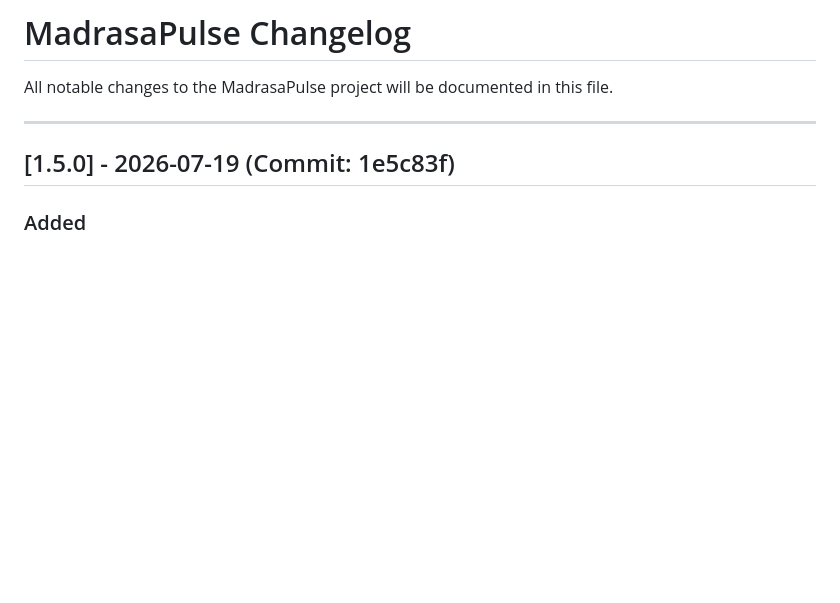
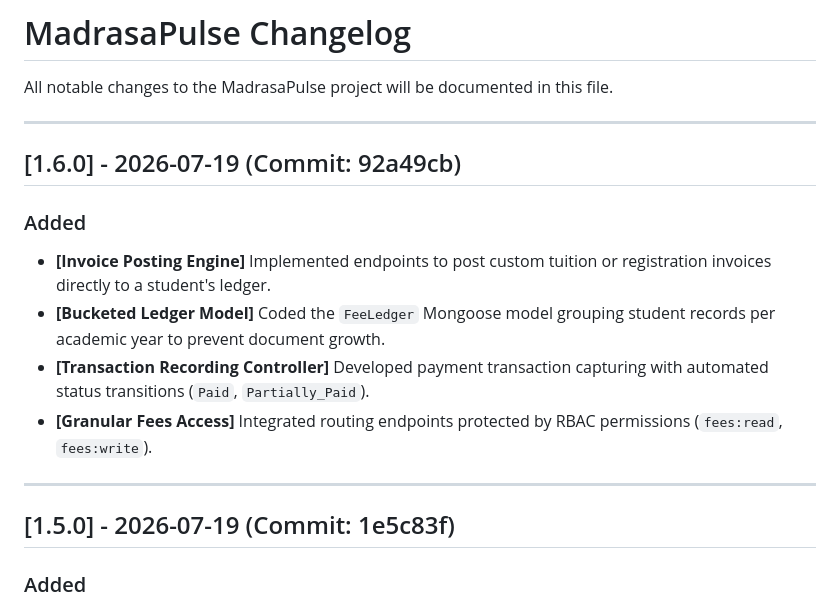
Before and after one commit to Its-me-nishmal/MadrasaPulse, a Markdown page: docs/changelog.md, the part around the change. Rendered like a GitHub page; blank space fills up the shorter version.

Commit message:
docs: document fees and payments api in changelog ledger

```diff
--- a/docs/changelog.md
+++ b/docs/changelog.md
@@ -1,6 +1,16 @@
 # MadrasaPulse Changelog
 
 All notable changes to the MadrasaPulse project will be documented in this file.
+
+---
+
+## [1.6.0] - 2026-07-19 (Commit: 92a49cb)
+
+### Added
+*   **[Invoice Posting Engine]** Implemented endpoints to post custom tuition or registration invoices directly to a student's ledger.
+*   **[Bucketed Ledger Model]** Coded the `FeeLedger` Mongoose model grouping student records per academic year to prevent document growth.
+*   **[Transaction Recording Controller]** Developed payment transaction capturing with automated status transitions (`Paid`, `Partially_Paid`).
+*   **[Granular Fees Access]** Integrated routing endpoints protected by RBAC permissions (`fees:read`, `fees:write`).
 
 ---
 
```
